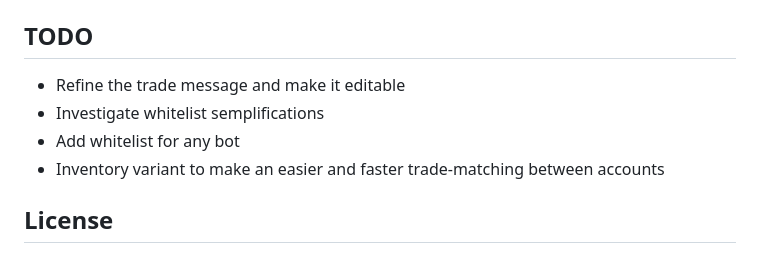
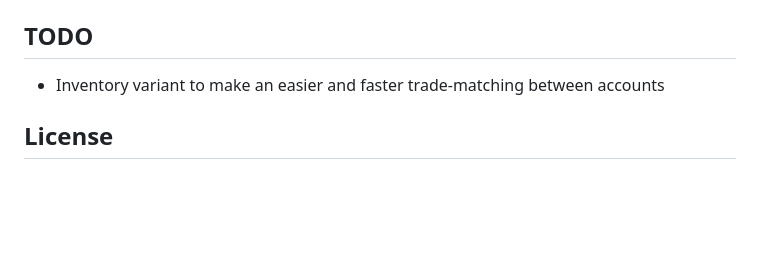
Before and after one commit to dotechin/UniqueItemTransferPlugin, a Markdown page: README.md, the part around the change. Rendered like a GitHub page; blank space fills up the shorter version.

Commit message:
Update README.md to remove completed TODO items
Removed TODO items related to refining trade messages and investigating whitelist simplifications.

```diff
--- a/README.md
+++ b/README.md
@@ -182,9 +182,6 @@ dotnet build -c Release
 
 ## TODO
 
-- Refine the trade message and make it editable
-- Investigate whitelist semplifications
-- Add whitelist for any bot
 - Inventory variant to make an easier and faster trade-matching between accounts
 
 ## License
```
